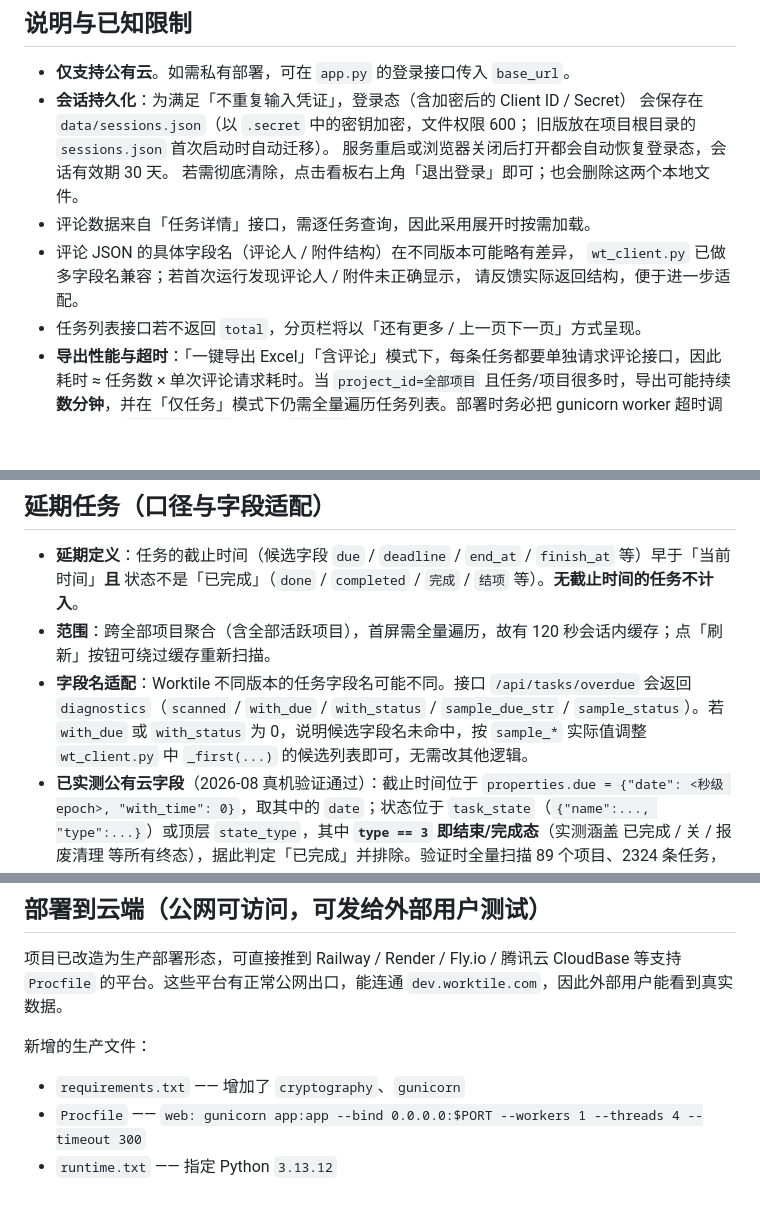
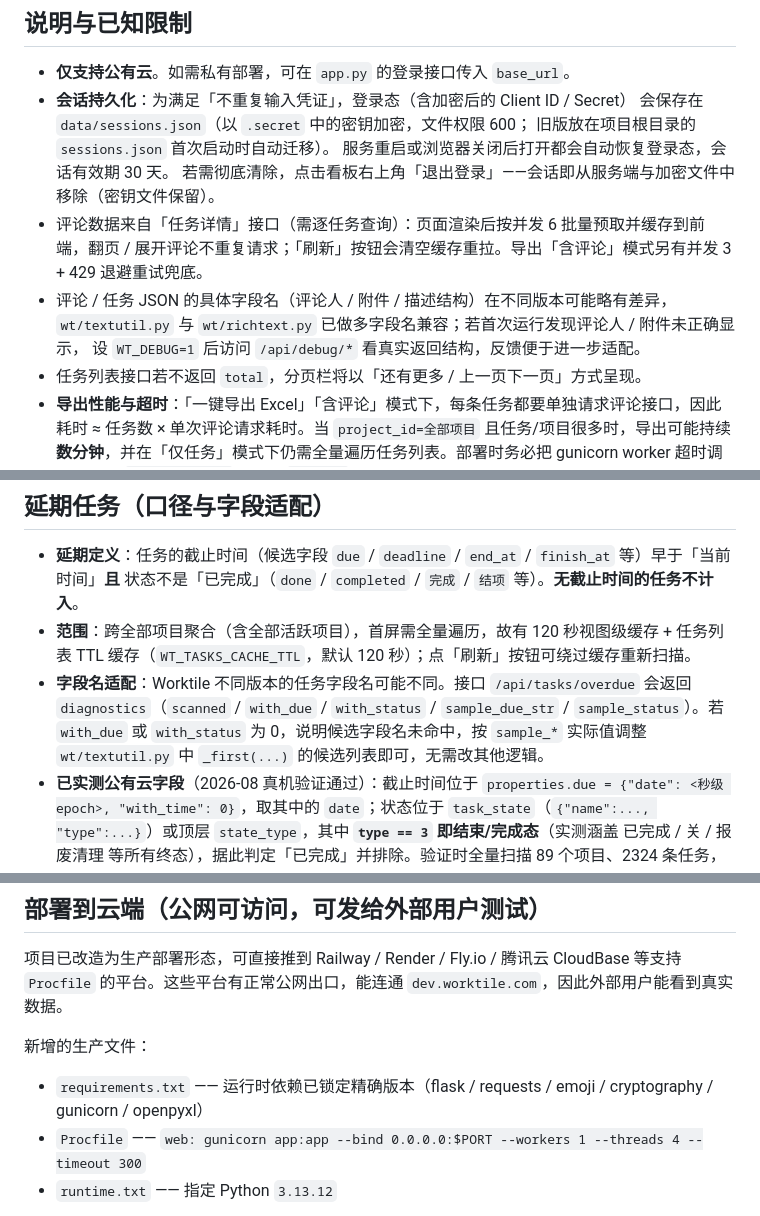
Before and after one commit to JohnVIP/worktile-comment-board, a Markdown page: README.md, 3 parts joined by grey strips. Drawn GitHub-style; blank space fills up the shorter version.

```diff
--- a/README.md
+++ b/README.md
@@ -59,11 +82,11 @@ data/               运行时数据（加密会话 sessions.json，Docker 卷挂
   会保存在 `data/sessions.json`（以 `.secret` 中的密钥加密，文件权限 600；
   旧版放在项目根目录的 `sessions.json` 首次启动时自动迁移）。
   服务重启或浏览器关闭后打开都会自动恢复登录态，会话有效期 30 天。
-  若需彻底清除，点击看板右上角「退出登录」即可；也会删除这两个本地文件。
-- 评论数据来自「任务详情」接口，需逐任务查询，因此采用展开时按需加载。
-- 评论 JSON 的具体字段名（评论人 / 附件结构）在不同版本可能略有差异，
-  `wt_client.py` 已做多字段名兼容；若首次运行发现评论人 / 附件未正确显示，
-  请反馈实际返回结构，便于进一步适配。
+  若需彻底清除，点击看板右上角「退出登录」——会话即从服务端与加密文件中移除（密钥文件保留）。
+- 评论数据来自「任务详情」接口（需逐任务查询）：页面渲染后按并发 6 批量预取并缓存到前端，翻页 / 展开评论不重复请求；「刷新」按钮会清空缓存重拉。导出「含评论」模式另有并发 3 + 429 退避重试兜底。
+- 评论 / 任务 JSON 的具体字段名（评论人 / 附件 / 描述结构）在不同版本可能略有差异，
+  `wt/textutil.py` 与 `wt/richtext.py` 已做多字段名兼容；若首次运行发现评论人 / 附件未正确显示，
+  设 `WT_DEBUG=1` 后访问 `/api/debug/*` 看真实返回结构，反馈便于进一步适配。
 - 任务列表接口若不返回 `total`，分页栏将以「还有更多 / 上一页下一页」方式呈现。
 - **导出性能与超时**：「一键导出 Excel」「含评论」模式下，每条任务都要单独请求评论接口，因此耗时 ≈ 任务数 × 单次评论请求耗时。当 `project_id=全部项目` 且任务/项目很多时，导出可能持续**数分钟**，并在「仅任务」模式下仍需全量遍历任务列表。部署时务必把 gunicorn worker 超时调大（例如 `--timeout 300`，或用 `timeout` 指令），否则长请求会被 worker 杀掉返回 502。评论拉取已做并发 3 + 429 退避重试兜底。
 - **导出文件结构**：`.xlsx` 含「任务」sheet（任务ID / 编号 / 标题 / 项目 / 负责人 / 是否完成 / 更新时间 / 截止时间 / 逾期天数 / 评论数）与（含评论时）「评论」sheet（任务ID / 任务标题 / 项目 / 评论人 / 评论时间 / 评论内容 / 附件）。逾期天数仅在「延期任务」视图导出时有意义，普通看板导出显示 `-`。
@@ -74,8 +97,8 @@ data/               运行时数据（加密会话 sessions.json，Docker 卷挂
 ## 延期任务（口径与字段适配）
 
 - **延期定义**：任务的截止时间（候选字段 `due` / `deadline` / `end_at` / `finish_at` 等）早于「当前时间」**且** 状态不是「已完成」（`done` / `completed` / `完成` / `结项` 等）。**无截止时间的任务不计入**。
-- **范围**：跨全部项目聚合（含全部活跃项目），首屏需全量遍历，故有 120 秒会话内缓存；点「刷新」按钮可绕过缓存重新扫描。
-- **字段名适配**：Worktile 不同版本的任务字段名可能不同。接口 `/api/tasks/overdue` 会返回 `diagnostics`（`scanned` / `with_due` / `with_status` / `sample_due_str` / `sample_status`）。若 `with_due` 或 `with_status` 为 0，说明候选字段名未命中，按 `sample_*` 实际值调整 `wt_client.py` 中 `_first(...)` 的候选列表即可，无需改其他逻辑。
+- **范围**：跨全部项目聚合（含全部活跃项目），首屏需全量遍历，故有 120 秒视图级缓存 + 任务列表 TTL 缓存（`WT_TASKS_CACHE_TTL`，默认 120 秒）；点「刷新」按钮可绕过缓存重新扫描。
+- **字段名适配**：Worktile 不同版本的任务字段名可能不同。接口 `/api/tasks/overdue` 会返回 `diagnostics`（`scanned` / `with_due` / `with_status` / `sample_due_str` / `sample_status`）。若 `with_due` 或 `with_status` 为 0，说明候选字段名未命中，按 `sample_*` 实际值调整 `wt/textutil.py` 中 `_first(...)` 的候选列表即可，无需改其他逻辑。
 - **已实测公有云字段**（2026-08 真机验证通过）：截止时间位于 `properties.due = {"date": <秒级 epoch>, "with_time": 0}`，取其中的 `date`；状态位于 `task_state`（`{"name":..., "type":...}`）或顶层 `state_type`，其中 **`type == 3` 即结束/完成态**（实测涵盖 已完成 / 关 / 报废清理 等所有终态），据此判定「已完成」并排除。验证时全量扫描 89 个项目、2324 条任务，命中 992 条逾期。
 
 ## 多租户数据隔离
@@ -111,7 +134,7 @@ data/               运行时数据（加密会话 sessions.json，Docker 卷挂
 
 新增的生产文件：
 
-- `requirements.txt` —— 增加了 `cryptography`、`gunicorn`
+- `requirements.txt` —— 运行时依赖已锁定精确版本（flask / requests / emoji / cryptography / gunicorn / openpyxl）
 - `Procfile` —— `web: gunicorn app:app --bind 0.0.0.0:$PORT --workers 1 --threads 4 --timeout 300`
 - `runtime.txt` —— 指定 Python `3.13.12`
 
```
Also changed, not shown: other parts of README.md (+42 -19 lines).
